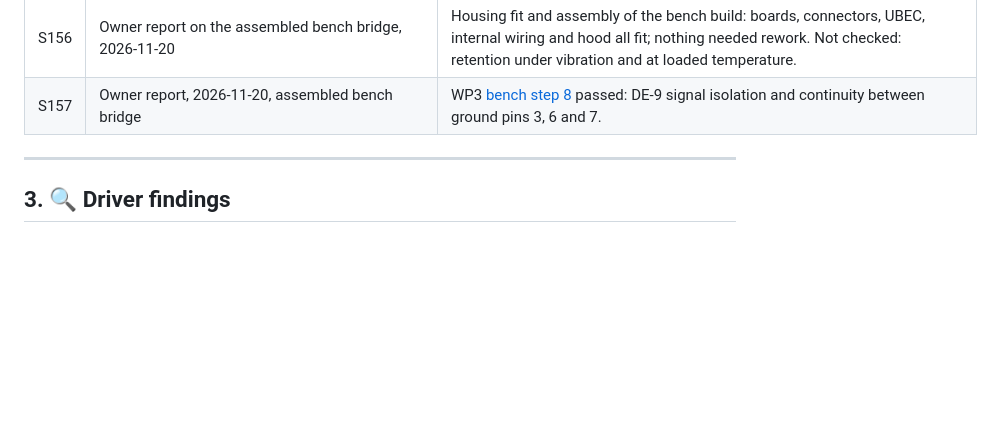
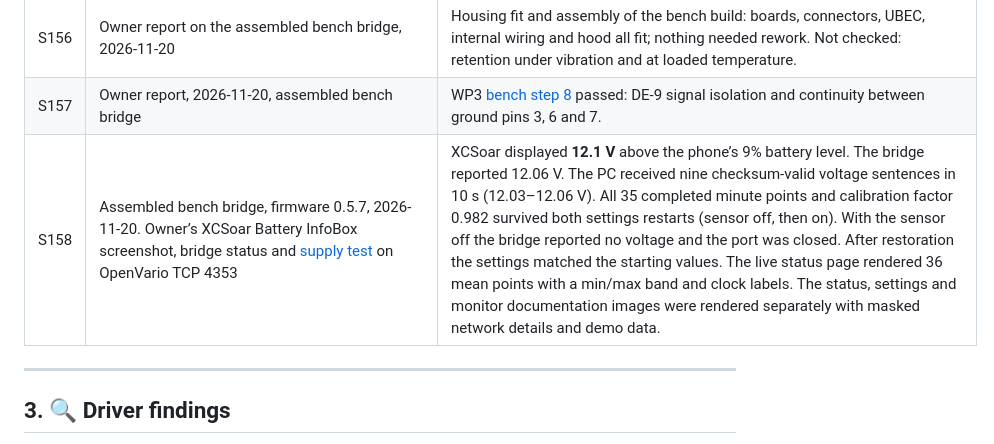
Before and after one commit to MomoRC-tech/Becker-AR6201-to-OpenSoar, a Markdown page: docs/research/sources.md, the part around the change. Drawn GitHub-style; blank space fills up the shorter version.

```diff
--- a/docs/research/sources.md
+++ b/docs/research/sources.md
@@ -185,6 +185,7 @@ New evidence records the revision or page, the date, what was checked and its la
 | S155 | `src/Device/Driver/OpenVario.cpp`, master branches of [XCSoar](https://github.com/XCSoar/XCSoar/blob/master/src/Device/Driver/OpenVario.cpp) and [OpenSoar](https://github.com/OpenSoaring/OpenSoar/blob/master/src/Device/Driver/OpenVario.cpp), read 2026-11-20 | Both `POV()` parsers handle type `V` with the same code: the value goes to `info.voltage` and sets `voltage_available`, with no unit conversion. XCSoar also handles types the OpenSoar version lacks (`a`, `g`, `L`, `e`). Not checked: the installed app versions, the InfoBox that shows the value. |
 | S156 | Owner report on the assembled bench bridge, 2026-11-20 | Housing fit and assembly of the bench build: boards, connectors, UBEC, internal wiring and hood all fit; nothing needed rework. Not checked: retention under vibration and at loaded temperature. |
 | S157 | Owner report, 2026-11-20, assembled bench bridge | WP3 [bench step 8](../hardware/wiring.md#bring-up) passed: DE-9 signal isolation and continuity between ground pins 3, 6 and 7. |
+| S158 | Assembled bench bridge, firmware 0.5.7, 2026-11-20. Owner’s XCSoar Battery InfoBox screenshot, bridge status and [supply test](../../tools/supply_test.py) on OpenVario TCP 4353 | XCSoar displayed **12.1 V** above the phone’s 9% battery level. The bridge reported 12.06 V. The PC received nine checksum-valid voltage sentences in 10 s (12.03–12.06 V). All 35 completed minute points and calibration factor 0.982 survived both settings restarts (sensor off, then on). With the sensor off the bridge reported no voltage and the port was closed. After restoration the settings matched the starting values. The live status page rendered 36 mean points with a min/max band and clock labels. The status, settings and monitor documentation images were rendered separately with masked network details and demo data. |
 
 ---
 
```
Also changed, not shown: docs/project/roadmap.md (+2 -2 lines), docs/images/settings-page.png, docs/images/status-page.png.
